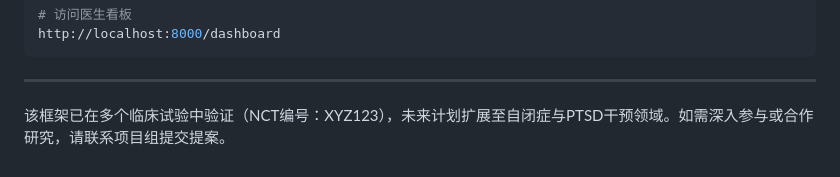
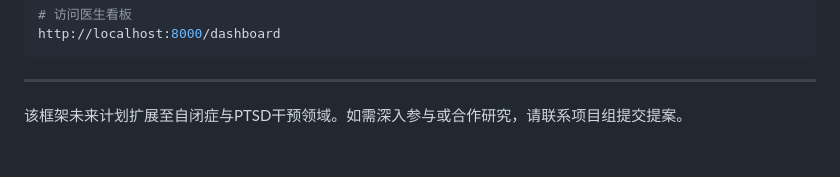
Before and after one commit to JerryLin0922/XAIMentalHealth, a Markdown page: README.md, the part around the change. Rendered like a GitHub page.

Commit message:
update README.md.
Signed-off-by: 林哲睿 <15410471+Zherui_JerryLin@user.noreply.gitee.com>

```diff
--- a/README.md
+++ b/README.md
@@ -109,4 +109,4 @@ http://localhost:8000/dashboard
 
 ---
 
-该框架已在多个临床试验中验证（NCT编号：XYZ123），未来计划扩展至自闭症与PTSD干预领域。如需深入参与或合作研究，请联系项目组提交提案。
+该框架未来计划扩展至自闭症与PTSD干预领域。如需深入参与或合作研究，请联系项目组提交提案。
```
